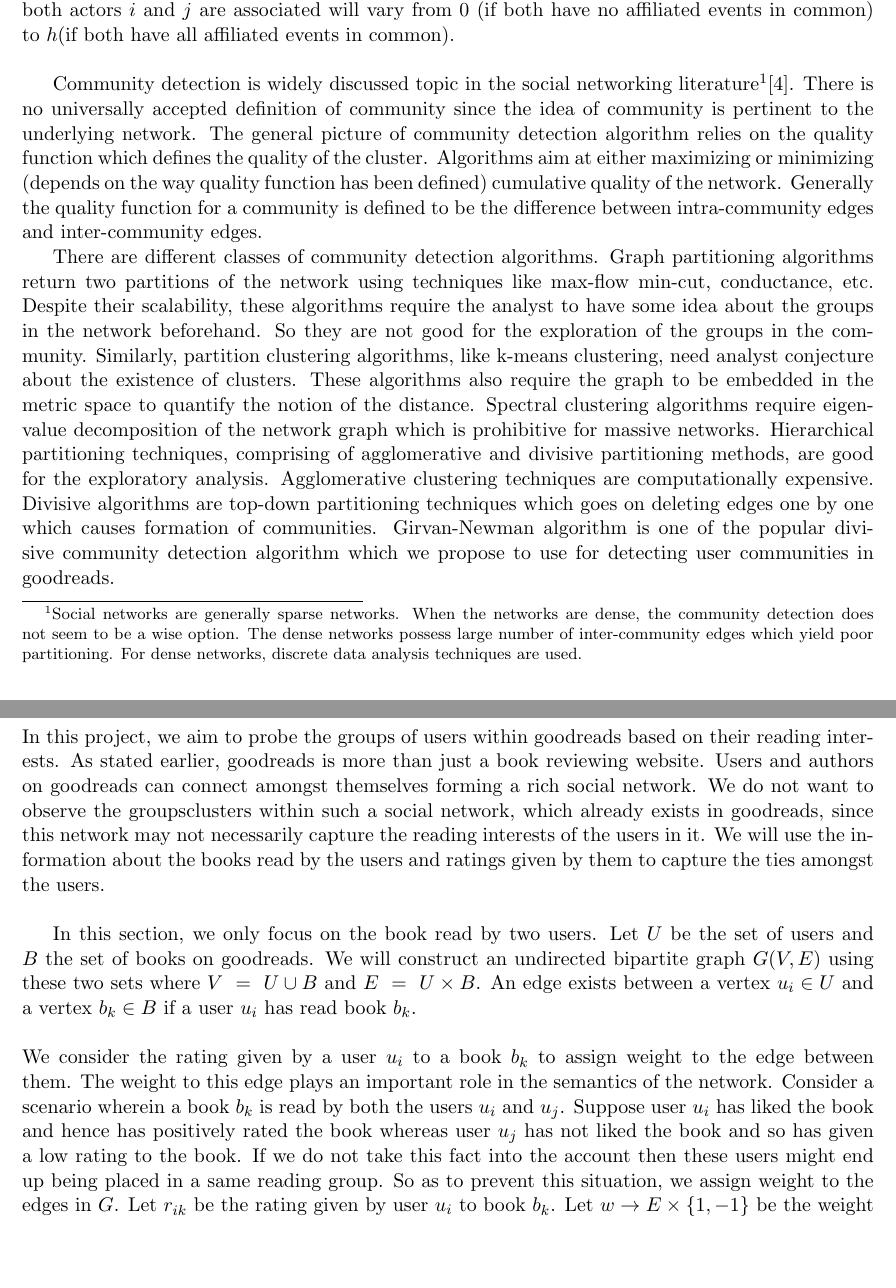
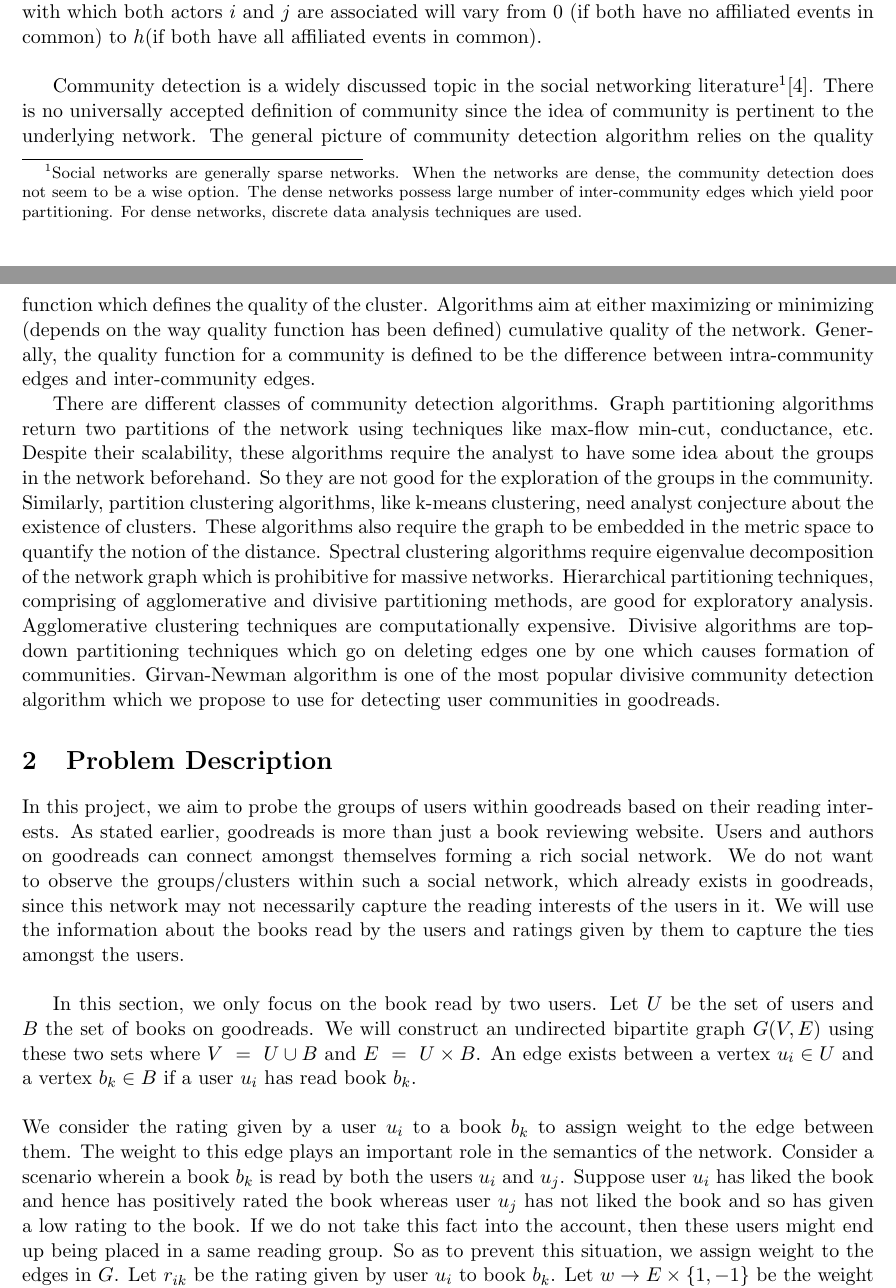
Before and after one commit to acreux/nus-cs5345-project, a LaTeX document (Project_Proposal/report.tex): two parts of pages 2 and 3 of 7 before the commit and two parts of pages 1 and 2 of 6 after it, joined at a grey line, cut so that both start at the same text, the shorter picture padded with empty space. Compiled offline with pdfLaTeX.

Commit message:
fix typos

```diff
--- a/Project_Proposal/report.tex
+++ b/Project_Proposal/report.tex
@@ -34,13 +33,13 @@ Users can not only see what their friends have read, but they can also meet new
 To capture the notion of similar interest among the users of goodreads  the concept of one-mode analyses of bipartite network data(also known as affiliation network in sociology terminology) can be used \cite{wasserman}. Such analyses use matrices derived from the affiliation matrix, $\mathcal{A}$, wherein actors are represented in rows and the events are represented in columns.
 
 Co-membership of actors $i$ and $j$ for an event $k$ is identified if the rows $a_i$ and $a_j$ both have 1 in the column $k$ .
-Hence,  $a_{ik} = 1$ and $a_{jk} = 1$ indicates that both actors participated in the event $k$. So, the total number of co-memberships for the two actors can be computed from the number of times that $a_{ik} = 1$ and $a_{jk} = 1$ where $k$ takes all possible values. The number of events with which both actors $i$ and $j$ are associated will vary from 0 (if both have no affiliated events in common) to $h$(if both have all affiliated events in common).\\
+Hence,  $a_{ik}~=~1$ and $a_{jk}~=~1$ indicates that both actors participated in the event $k$. So, the total number of co-memberships for the two actors can be computed from the number of times that $a_{ik}~=~1$ and $a_{jk}~=~1$ where $k$ takes all possible values. The number of events with which both actors $i$ and $j$ are associated will vary from 0 (if both have no affiliated events in common) to $h$(if both have all affiliated events in common).\\
 
-Community detection is widely discussed topic in the social networking literature\footnote{Social networks are generally sparse networks. When the networks are dense, the community detection does not seem to be a wise option. The dense networks possess large number of inter-community edges which yield poor partitioning. For dense networks, discrete data analysis techniques are used.}\cite{clauset}.
+Community detection is a widely discussed topic in the social networking literature\footnote{Social networks are generally sparse networks. When the networks are dense, the community detection does not seem to be a wise option. The dense networks possess large number of inter-community edges which yield poor partitioning. For dense networks, discrete data analysis techniques are used.}\cite{clauset}.
 There is no universally accepted definition of community since the idea of community is pertinent to the underlying network.
 The general picture of community detection algorithm relies on the quality function which defines the quality of the cluster.
 Algorithms aim at either maximizing or minimizing (depends on the way quality function has been defined) cumulative quality of the network.
-Generally the quality function for a community is defined to be the difference between intra-community edges and inter-community edges.
+Generally, the quality function for a community is defined to be the difference between intra-community edges and inter-community edges.
 
 There are different classes of community detection algorithms.
 Graph partitioning algorithms return two partitions of the network using techniques like max-flow min-cut, conductance, etc.
@@ -49,15 +48,15 @@ So they are not good for the exploration of the groups in the community.
 Similarly, partition clustering algorithms, like k-means clustering, need analyst conjecture about the existence of clusters.
 These algorithms also require the graph to be embedded in the metric space to quantify the notion of the distance.
 Spectral clustering algorithms require eigenvalue decomposition of the network graph which is prohibitive for massive networks.
-Hierarchical partitioning techniques, comprising of agglomerative and divisive partitioning methods, are good for the exploratory analysis.
-Agglomerative clustering techniques are computationally expensive. Divisive algorithms are top-down partitioning techniques which goes on deleting edges one by one which causes formation of communities. Girvan-Newman algorithm is one of the popular divisive community detection algorithm which we propose to use for detecting user communities in goodreads.
+Hierarchical partitioning techniques, comprising of agglomerative and divisive partitioning methods, are good for exploratory analysis.
+Agglomerative clustering techniques are computationally expensive. Divisive algorithms are top-down partitioning techniques which go on deleting edges one by one which causes formation of communities. Girvan-Newman algorithm is one of the most popular divisive community detection algorithm which we propose to use for detecting user communities in goodreads.
 
 
 \section{Problem Description}
-In this project, we aim to probe the groups of users within goodreads based on their reading interests. As stated earlier, goodreads is more than just a book reviewing website. Users and authors on goodreads can connect amongst themselves forming a rich social network. We do not want to observe the groups\/clusters within such a social network, which already exists in goodreads, since this network may not necessarily capture the reading interests of the users in it. We will use the information about the books read by the users and ratings given by them to capture the ties amongst the users.\\
+In this project, we aim to probe the groups of users within goodreads based on their reading interests. As stated earlier, goodreads is more than just a book reviewing website. Users and authors on goodreads can connect amongst themselves forming a rich social network. We do not want to observe the groups/clusters within such a social network, which already exists in goodreads, since this network may not necessarily capture the reading interests of the users in it. We will use the information about the books read by the users and ratings given by them to capture the ties amongst the users.\\
 
 In this section, we only focus on the book read by two users. Let $U$ be the set of users and $B$ the set of books on goodreads. We will construct an undirected bipartite graph $G(V, E)$ using these two sets where $V ~=~ U \cup B$ and $E~=~U \times B$. An edge exists between a vertex $u_i \in U$ and a vertex $b_k \in B$ if a user $u_i$ has read book $b_k$.\\\\
-We consider the rating given by a user $u_i$ to a book $b_k$ to assign weight to the edge between them. The weight to this edge plays an important role in the semantics of the network. Consider a scenario wherein a book $b_k$ is read by both the users $u_i$ and $u_j$. Suppose user $u_i$ has liked the book and hence has positively rated the book whereas user $u_j$ has not liked the book and so has given a low rating to the book. If we do not take this fact into the account then these users might end up being placed in a same reading group. So as to prevent this situation, we assign weight to the edges in $G$. Let $r_{ik}$ be the rating given by user $u_i$ to book $b_k$. Let $w \rightarrow E \times \{1, -1\}$ be the weight function.\\
+We consider the rating given by a user $u_i$ to a book $b_k$ to assign weight to the edge between them. The weight to this edge plays an important role in the semantics of the network. Consider a scenario wherein a book $b_k$ is read by both the users $u_i$ and $u_j$. Suppose user $u_i$ has liked the book and hence has positively rated the book whereas user $u_j$ has not liked the book and so has given a low rating to the book. If we do not take this fact into the account, then these users might end up being placed in a same reading group. So as to prevent this situation, we assign weight to the edges in $G$. Let $r_{ik}$ be the rating given by user $u_i$ to book $b_k$. Let $w \rightarrow E \times \{1, -1\}$ be the weight function.\\
 $\forall (i, k) \in E$,
 \[
 	w(i, k) = \left\{\def\arraystretch{1.2}%
```
Also changed, not shown: Project_Proposal/report.tex (15 more changed lines).
